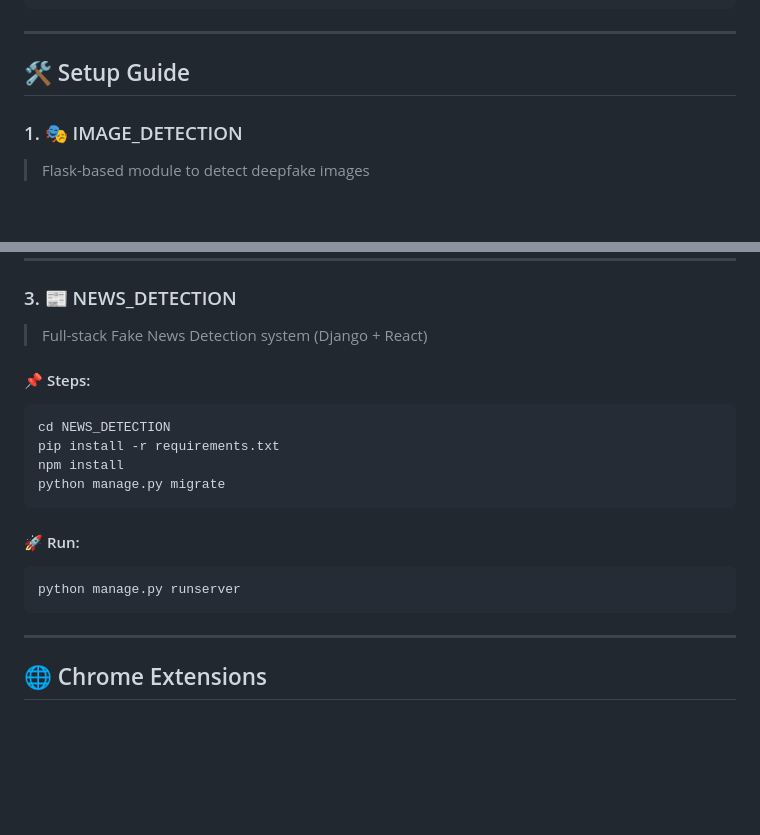
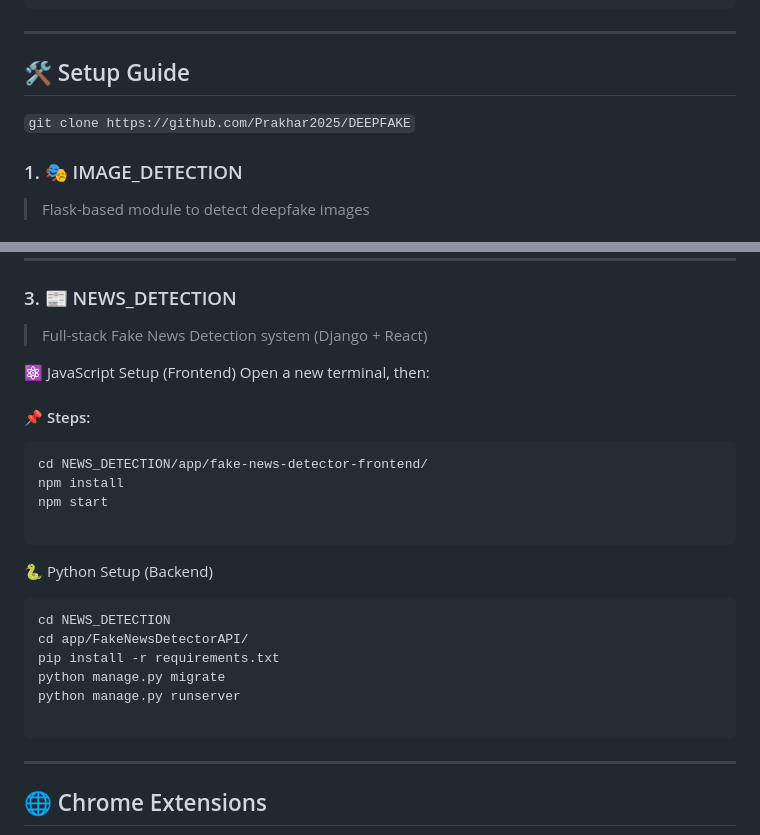
Before and after one commit to Prakhar2025/DEEPFAKE, a Markdown page: README.md, 2 parts joined by grey strips. Rendered like a GitHub page; blank space fills up the shorter version.

````diff
--- a/README.md
+++ b/README.md
@@ -32,6 +32,8 @@ DEEPFAKE/
 ---
 
 ## 🛠️ Setup Guide
+
+```git clone https://github.com/Prakhar2025/DEEPFAKE```
 
 ### 1. 🎭 IMAGE_DETECTION
 
@@ -88,17 +90,25 @@ python manage.py runserver
 
 > Full-stack Fake News Detection system (Django + React)
 
+⚛️ JavaScript Setup (Frontend)
+Open a new terminal, then:
+
 #### 📌 Steps:
 ```bash
-cd NEWS_DETECTION
-pip install -r requirements.txt
+cd NEWS_DETECTION/app/fake-news-detector-frontend/
 npm install
-python manage.py migrate
+npm start
+
 ```
 
-#### 🚀 Run:
+🐍 Python Setup (Backend)
 ```bash
+cd NEWS_DETECTION
+cd app/FakeNewsDetectorAPI/
+pip install -r requirements.txt
+python manage.py migrate
 python manage.py runserver
+
 ```
 
 ---
````
